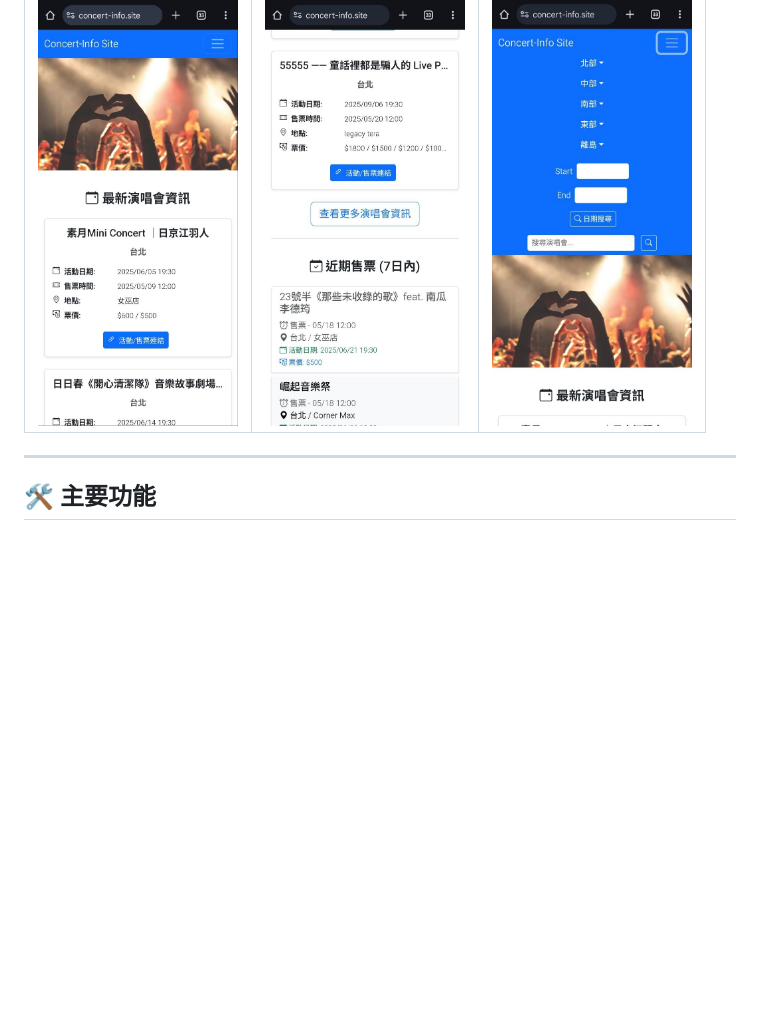
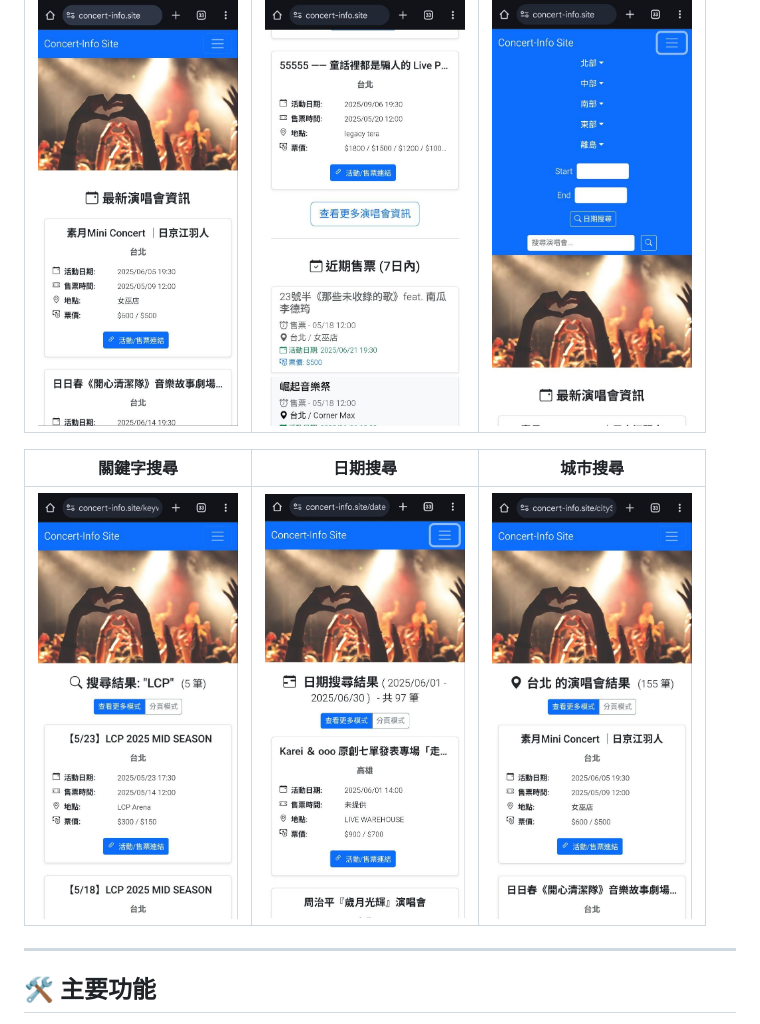
Before and after one commit to akuan1997/ConcertWeb-FullStack-Angular-Express, a Markdown page: README.md, the part around the change printed below. Rendered like a GitHub page; blank space fills up the shorter version.

```diff
--- a/README.md
+++ b/README.md
@@ -83,6 +74,9 @@ Ubuntu) 伺服器上，透過 Docker Hub 進行映像檔管理。
 |---|---|---|
 | <img src="./result-images/mobile_cover.jpg" alt="行動版首頁封面" width="200"> | <img src="./result-images/mobile_upcoming_ticketing.jpg" alt="行動版近期售票" width="200"> | <img src="./result-images/mobile_navbar.jpg" alt="行動版導覽列" width="200"> |
 
+| 關鍵字搜尋 | 日期搜尋 | 城市搜尋  |
+|---|---|---|
+| <img src="./result-images/mobile_keyword_search.jpg" alt="行動版首頁封面" width="200"> | <img src="./result-images/mobile_date_search.jpg" alt="行動版近期售票" width="200"> | <img src="./result-images/mobile_city_selection.jpg" alt="行動版導覽列" width="200"> |
 ---
 
 ## 🛠️ 主要功能
```
Also changed, not shown: other parts of README.md (+1 -10 lines).
